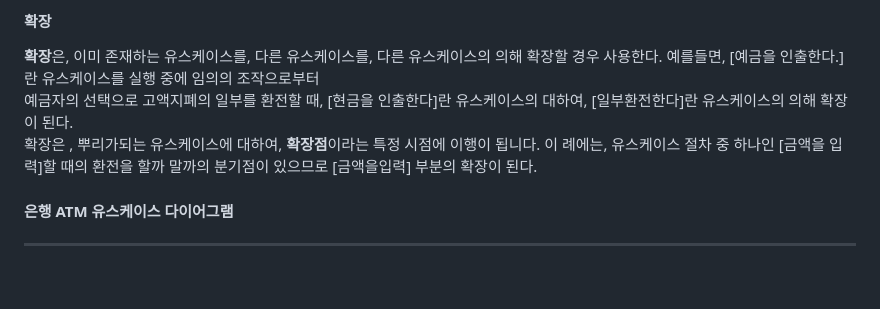
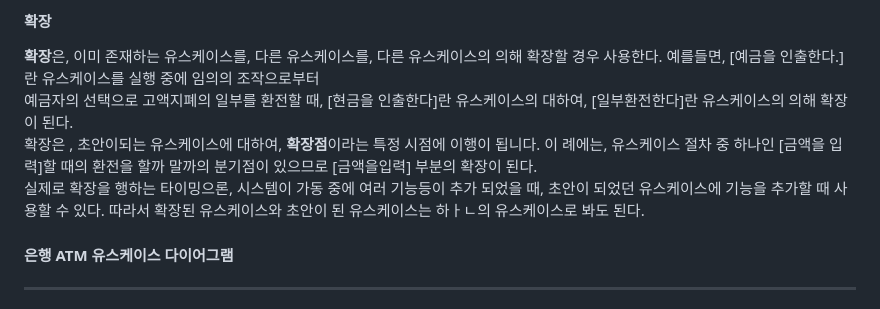
Before and after one commit to Robotics-Ro/UML-study, a Markdown page: Diagram/Usecase.md, the part around the change. Rendered like a GitHub page; blank space fills up the shorter version.

```diff
--- a/Diagram/Usecase.md
+++ b/Diagram/Usecase.md
@@ -53,7 +53,9 @@ UML은 모델링을 위한 언어다. 모델이란 어떠한 대상을 글이나
 
 #### 확장
 **확장**은, 이미 존재하는 유스케이스를, 다른 유스케이스를, 다른 유스케이스의 의해 확장할 경우 사용한다. 예를들면, [예금을 인출한다.]란 유스케이스를 실행 중에 임의의 조작으로부터<br>예금자의 선택으로 고액지폐의 일부를 환전할 때, [현금을 인출한다]란 유스케이스의 대하여, [일부환전한다]란 유스케이스의 의해 확장이 된다.<br>
- 확장은 , 뿌리가되는 유스케이스에 대하여, **확장점**이라는 특정 시점에 이행이 됩니다. 이 례에는, 유스케이스 절차 중 하나인 [금액을 입력]할 때의 환전을 할까 말까의 분기점이 있으므로 [금액을입력] 부분의 확장이 된다.
+ 확장은 , 초안이되는 유스케이스에 대하여, **확장점**이라는 특정 시점에 이행이 됩니다. 이 례에는, 유스케이스 절차 중 하나인 [금액을 입력]할 때의 환전을 할까 말까의 분기점이 있으므로 [금액을입력] 부분의 확장이 된다. <br>
+ 실제로 확장을 행하는 타이밍으론, 시스템이 가동 중에 여러 기능등이 추가 되었을 때, 초안이 되었던 유스케이스에 기능을 추가할 때 사용할 수 있다.
+ 따라서 확장된 유스케이스와 초안이 된 유스케이스는 하ㅏㄴ의 유스케이스로 봐도 된다.
 
 #### 은행 ATM 유스케이스 다이어그램
 --------------------------------------
```
